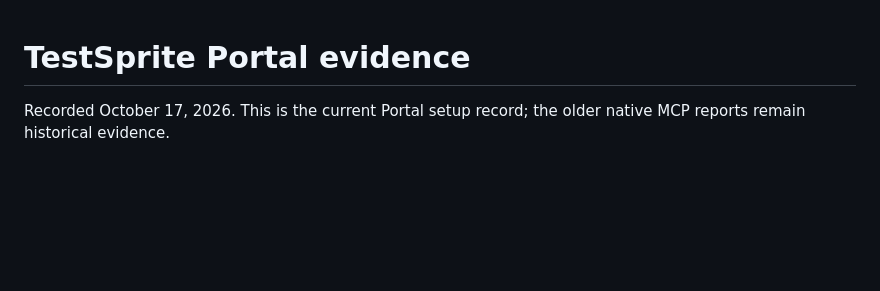
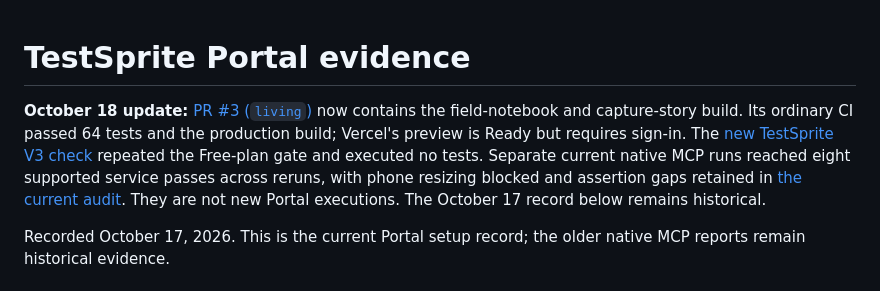
Before and after one commit to Davidson3556/Paperwild, a Markdown page: docs/TESTSPRITE_PORTAL.md, the part around the change. GitHub-like rendering; blank space fills up the shorter version.

```diff
--- a/docs/TESTSPRITE_PORTAL.md
+++ b/docs/TESTSPRITE_PORTAL.md
@@ -1,4 +1,6 @@
 # TestSprite Portal evidence
+
+**October 18 update:** [PR #3 (`living`)](https://github.com/Davidson3556/Paperwild/pull/3) now contains the field-notebook and capture-story build. Its ordinary CI passed 64 tests and the production build; Vercel's preview is Ready but requires sign-in. The [new TestSprite V3 check](https://github.com/Davidson3556/Paperwild/pull/3/checks?check_run_id=117638045330) repeated the Free-plan gate and executed no tests. Separate current native MCP runs reached eight supported service passes across reruns, with phone resizing blocked and assertion gaps retained in [the current audit](TESTSPRITE_LIVING_RUN_2026-10-18.md). They are not new Portal executions. The October 17 record below remains historical.
 
 Recorded October 17, 2026. This is the current Portal setup record; the older native MCP reports remain historical evidence.
 
```
Also changed, not shown: README.md (+5 -1 lines), docs/LIVING_RELEASE_VERIFICATION_2026-10-18.md (+6 -0 lines).
